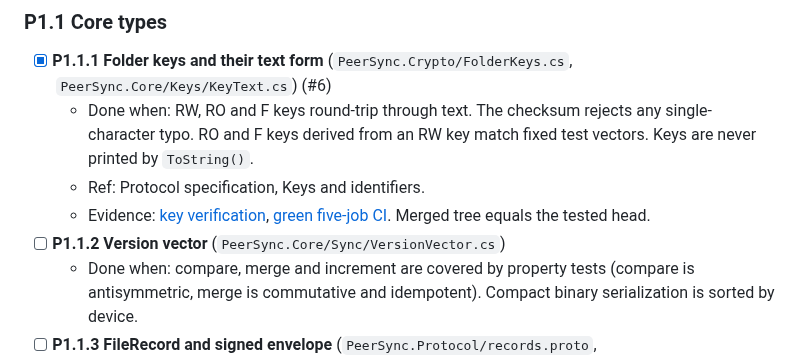
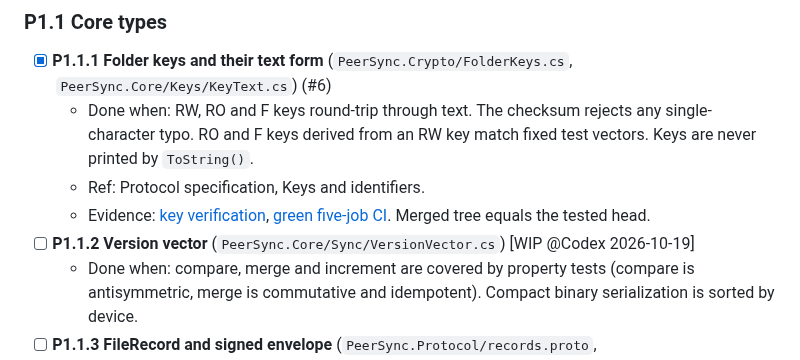
Before and after one commit to taskscape/PeerSync, a Markdown page: plan.md, the part around the change. Rendered like a GitHub page.

Commit message:
P1.1.2 Start version vectors

```diff
--- a/plan.md
+++ b/plan.md
@@ -685,7 +685,7 @@ Goal: the whole sync engine, proven with simulated nodes in one process. No real
   - Done when: RW, RO and F keys round-trip through text. The checksum rejects any single-character typo. RO and F keys derived from an RW key match fixed test vectors. Keys are never printed by `ToString()`.
   - Ref: Protocol specification, Keys and identifiers.
   - Evidence: [key verification](docs/verification/P1.1.1-folder-keys-2026-10-19.md), [green five-job CI](https://github.com/taskscape/PeerSync/actions/runs/39181190139). Merged tree equals the tested head.
-- [ ] **P1.1.2 Version vector** (`PeerSync.Core/Sync/VersionVector.cs`)
+- [ ] **P1.1.2 Version vector** (`PeerSync.Core/Sync/VersionVector.cs`) [WIP @Codex 2026-10-19]
   - Done when: compare, merge and increment are covered by property tests (compare is antisymmetric, merge is commutative and idempotent). Compact binary serialization is sorted by device.
 - [ ] **P1.1.3 FileRecord and signed envelope** (`PeerSync.Protocol/records.proto`, `PeerSync.Core/Sync/SignedRecord.cs`)
   - Done when: records are signed over the exact body bytes (see 7.3). Tampering with any byte fails verification. A forwarded record keeps its original signature.
```
